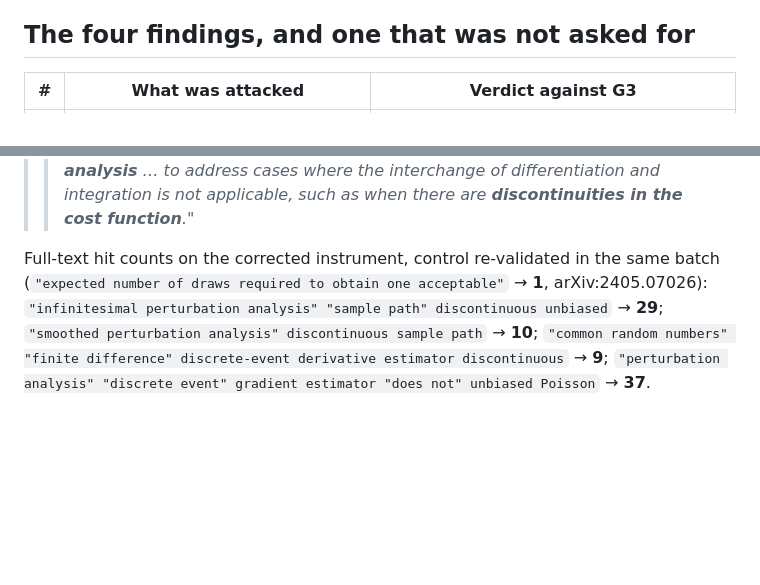
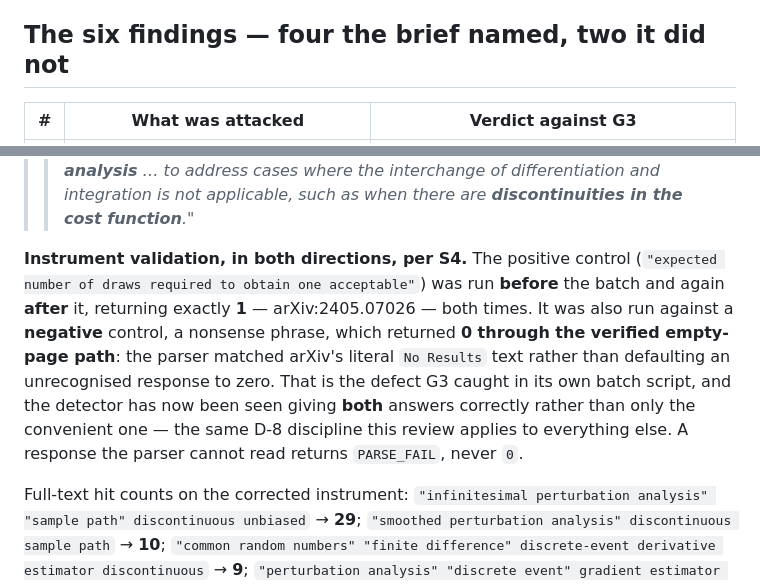
Before and after one commit to pa1aash/Sim-Attrib, a Markdown page: audit/G3_ADVERSARIAL_REVIEW.md, 2 parts joined by grey strips. GitHub-like rendering; blank space fills up the shorter version.

Commit message:
Close the search instrument in both directions
S4 requires re-validating inside the final batch. The positive control was re-run after
the queries and still returns exactly the one expected paper; a nonsense phrase returns
zero through the verified empty-page path rather than by a parser defaulting an
unreadable response to zero.

```diff
--- a/audit/G3_ADVERSARIAL_REVIEW.md
+++ b/audit/G3_ADVERSARIAL_REVIEW.md
@@ -40,7 +40,7 @@ size, including the two that are favourable to the project (`S_B`'s survival, an
 reported numbers turning out uncontaminated) — S10 cuts both ways and a critic pass that only
 reported bad news would be as unreliable as one that reported none.
 
-## The four findings, and one that was not asked for
+## The six findings — four the brief named, two it did not
 
 | # | What was attacked | Verdict against G3 |
 |---|---|---|
@@ -573,8 +573,17 @@ being smooth.** Count output is the textbook case where that condition fails.
 > > the interchange of differentiation and integration is not applicable, such as when there are
 > > **discontinuities in the cost function**."*
 
-Full-text hit counts on the corrected instrument, control re-validated in the same batch
-(`"expected number of draws required to obtain one acceptable"` → **1**, arXiv:2405.07026):
+**Instrument validation, in both directions, per S4.** The positive control
+(`"expected number of draws required to obtain one acceptable"`) was run **before** the batch and
+again **after** it, returning exactly **1** — arXiv:2405.07026 — both times. It was also run
+against a **negative** control, a nonsense phrase, which returned **0 through the verified
+empty-page path**: the parser matched arXiv's literal `No Results` text rather than defaulting an
+unrecognised response to zero. That is the defect G3 caught in its own batch script, and the
+detector has now been seen giving **both** answers correctly rather than only the convenient one
+— the same D-8 discipline this review applies to everything else. A response the parser cannot
+read returns `PARSE_FAIL`, never `0`.
+
+Full-text hit counts on the corrected instrument:
 `"infinitesimal perturbation analysis" "sample path" discontinuous unbiased` → **29**;
 `"smoothed perturbation analysis" discontinuous sample path` → **10**;
 `"common random numbers" "finite difference" discrete-event derivative estimator discontinuous`
```
